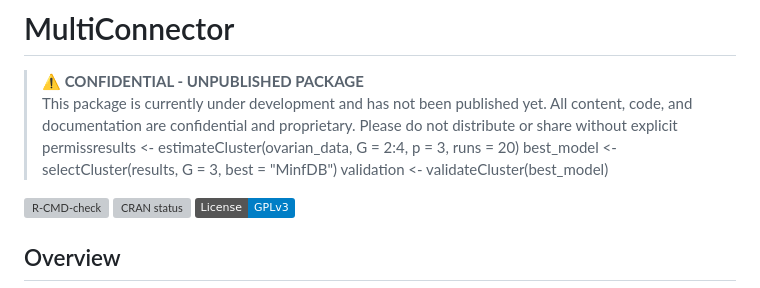
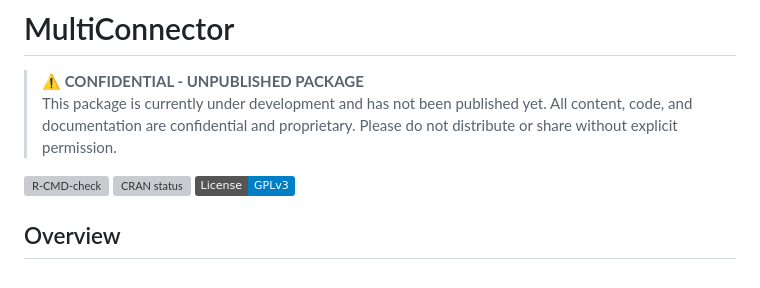
Before and after one commit to qBioTurin/MultiConnector, a Markdown page: README.md, the part around the change. GitHub-like rendering; badges without logos; grey boxes are pictures that could not be loaded.

```diff
--- a/README.md
+++ b/README.md
@@ -2,10 +2,7 @@
 
 
 > **⚠️ CONFIDENTIAL - UNPUBLISHED PACKAGE**
-> This package is currently under development and has not been published yet. All content, code, and documentation are confidential and proprietary. Please do not distribute or share without explicit permissresults <- estimateCluster(ovarian_data, G = 2:4, p = 3, runs = 20)
-best_model <- selectCluster(results, G = 3, best = "MinfDB")
-validation <- validateCluster(best_model)
-
+> This package is currently under development and has not been published yet. All content, code, and documentation are confidential and proprietary. Please do not distribute or share without explicit permission.
 
 [![R-CMD-check](https://github.com/qBioTurin/MultiConnector/workflows/R-CMD-check/badge.svg)](https://github.com/qBioTurin/MultiConnector/actions)
 [![CRAN status](https://www.r-pkg.org/badges/version/MultiConnector)](https://CRAN.R-project.org/package=MultiConnector)
```
